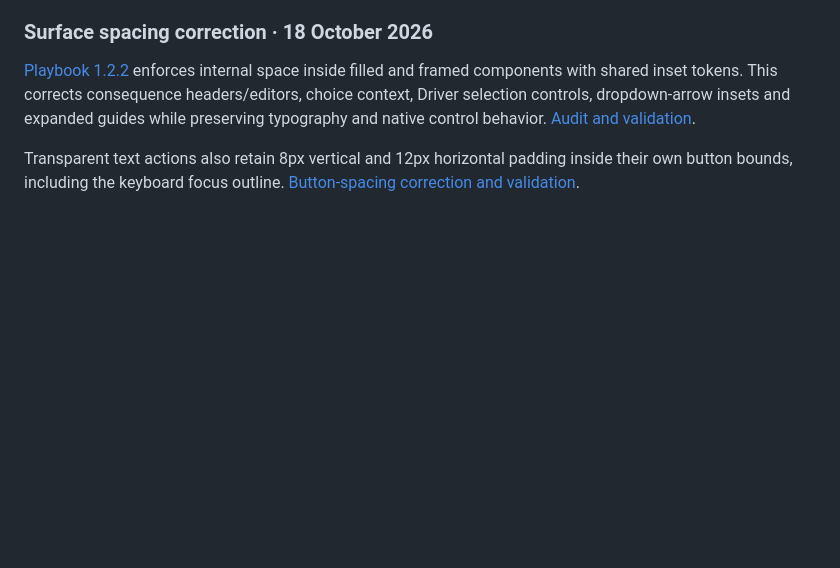
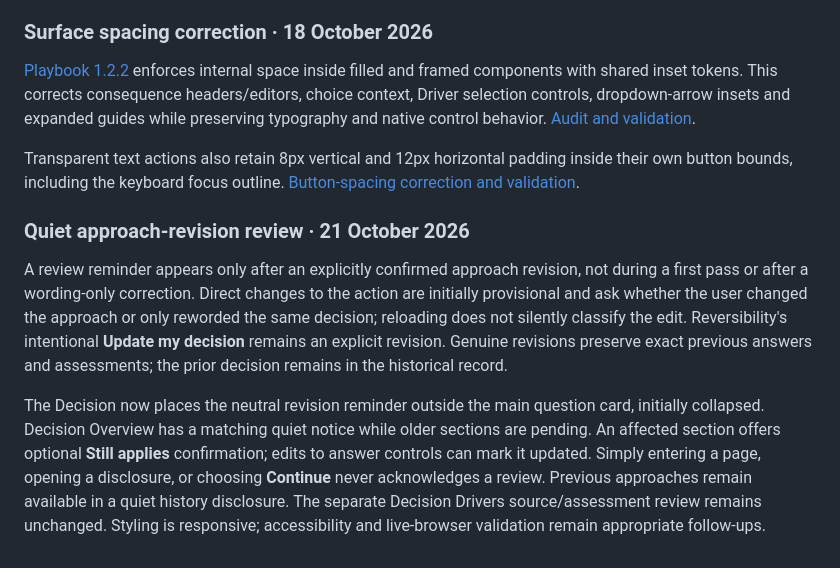
Before and after one commit to Gabriel-Jasmine/clarity, a Markdown page: README.md, the part around the change. Drawn GitHub-style; blank space fills up the shorter version.

Commit message:
Document quiet revision reminders and explicit approach classification

```diff
--- a/README.md
+++ b/README.md
@@ -448,3 +448,10 @@ The [UI/UX Playbook 1.1.0](docs/CLARITY_UI_UX_PLAYBOOK.md) assigns one shared si
 [Playbook 1.2.2](docs/CLARITY_UI_UX_PLAYBOOK.md) enforces internal space inside filled and framed components with shared inset tokens. This corrects consequence headers/editors, choice context, Driver selection controls, dropdown-arrow insets and expanded guides while preserving typography and native control behavior. [Audit and validation](docs/SURFACE_SPACING_2026-10-18.md).
 
 Transparent text actions also retain 8px vertical and 12px horizontal padding inside their own button bounds, including the keyboard focus outline. [Button-spacing correction and validation](docs/BUTTON_SPACING_2026-10-18.md).
+
+
+### Quiet approach-revision review · 21 October 2026
+
+A review reminder appears only after an explicitly confirmed approach revision, not during a first pass or after a wording-only correction. Direct changes to the action are initially provisional and ask whether the user changed the approach or only reworded the same decision; reloading does not silently classify the edit. Reversibility's intentional **Update my decision** remains an explicit revision. Genuine revisions preserve exact previous answers and assessments; the prior decision remains in the historical record.
+
+The Decision now places the neutral revision reminder outside the main question card, initially collapsed. Decision Overview has a matching quiet notice while older sections are pending. An affected section offers optional **Still applies** confirmation; edits to answer controls can mark it updated. Simply entering a page, opening a disclosure, or choosing **Continue** never acknowledges a review. Previous approaches remain available in a quiet history disclosure. The separate Decision Drivers source/assessment review remains unchanged. Styling is responsive; accessibility and live-browser validation remain appropriate follow-ups.
```
